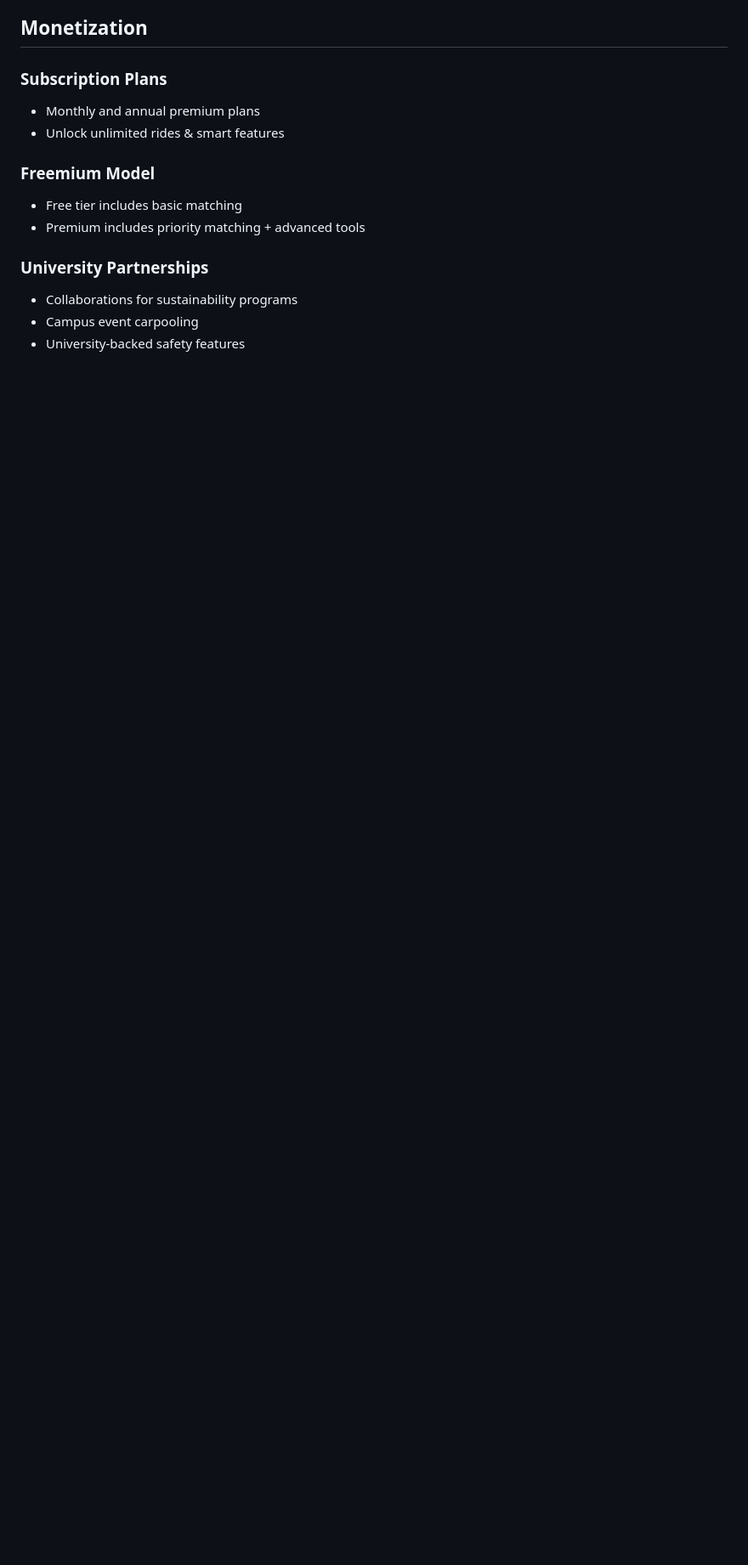
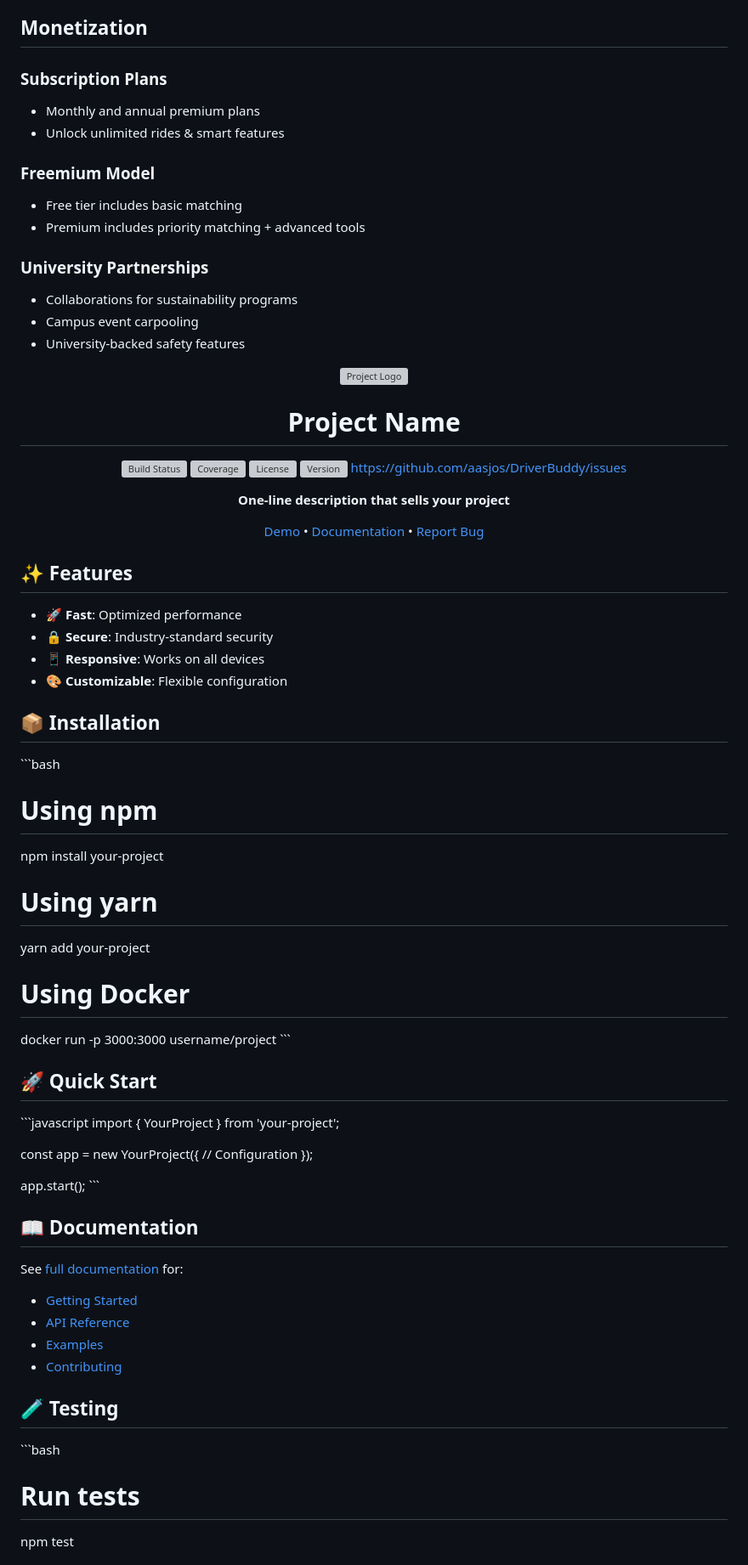
Before and after one commit to aasjos/DriveBuddy, a Markdown page: README.md, the part around the change printed below. Shown: that part at 85% size. Rendered like a GitHub page; blank space fills up the shorter version; grey boxes are pictures that could not be loaded.

````diff
--- a/README.md
+++ b/README.md
@@ -91,3 +91,67 @@ Driver Buddy solves these issues by:
 * Collaborations for sustainability programs
 * Campus event carpooling
 * University-backed safety features
+
+<div align="center">
+  <img src="docs/logo.png" alt="Project Logo" width="200"/>
+
+  # Project Name
+
+  [![Build Status](https://img.shields.io/github/workflow/status/aasjos/DriverBuddy/CI)](https://github.com/aasjos/DriverBuddy/actions)
+  [![Coverage](https://img.shields.io/codecov/c/github/aasjos/DriveBuddy)](https://codecov.io/gh/aasjos/DriveBuddy)
+  [![License](https://img.shields.io/github/license/aasjos/DriveBuddy)](LICENSE)
+  [![Version](https://img.shields.io/github/v/release/aasjos/DriveBuddy)](https://github.comaasjos/DriveBuddy/releases)
+  https://github.com/aasjos/DriverBuddy/issues
+
+
+  **One-line description that sells your project**
+
+  [Demo](https://demo-link.com) • [Documentation](https://docs-link.com) • [Report Bug](https://github.com/aasjos/DriveBuddy/issues)
+</div>
+
+## ✨ Features
+
+- 🚀 **Fast**: Optimized performance
+- 🔒 **Secure**: Industry-standard security
+- 📱 **Responsive**: Works on all devices
+- 🎨 **Customizable**: Flexible configuration
+
+## 📦 Installation
+
+\```bash
+# Using npm
+npm install your-project
+
+# Using yarn
+yarn add your-project
+
+# Using Docker
+docker run -p 3000:3000 username/project
+\```
+
+## 🚀 Quick Start
+
+\```javascript
+import { YourProject } from 'your-project';
+
+const app = new YourProject({
+  // Configuration
+});
+
+app.start();
+\```
+
+## 📖 Documentation
+
+See [full documentation](https://your-docs.com) for:
+- [Getting Started](docs/getting-started.md)
+- [API Reference](docs/api.md)
+- [Examples](docs/examples.md)
+- [Contributing](CONTRIBUTING.md)
+
+## 🧪 Testing
+
+\```bash
+# Run tests
+npm test
+
````
Also changed, not shown: other parts of README.md (+26 -0 lines).
